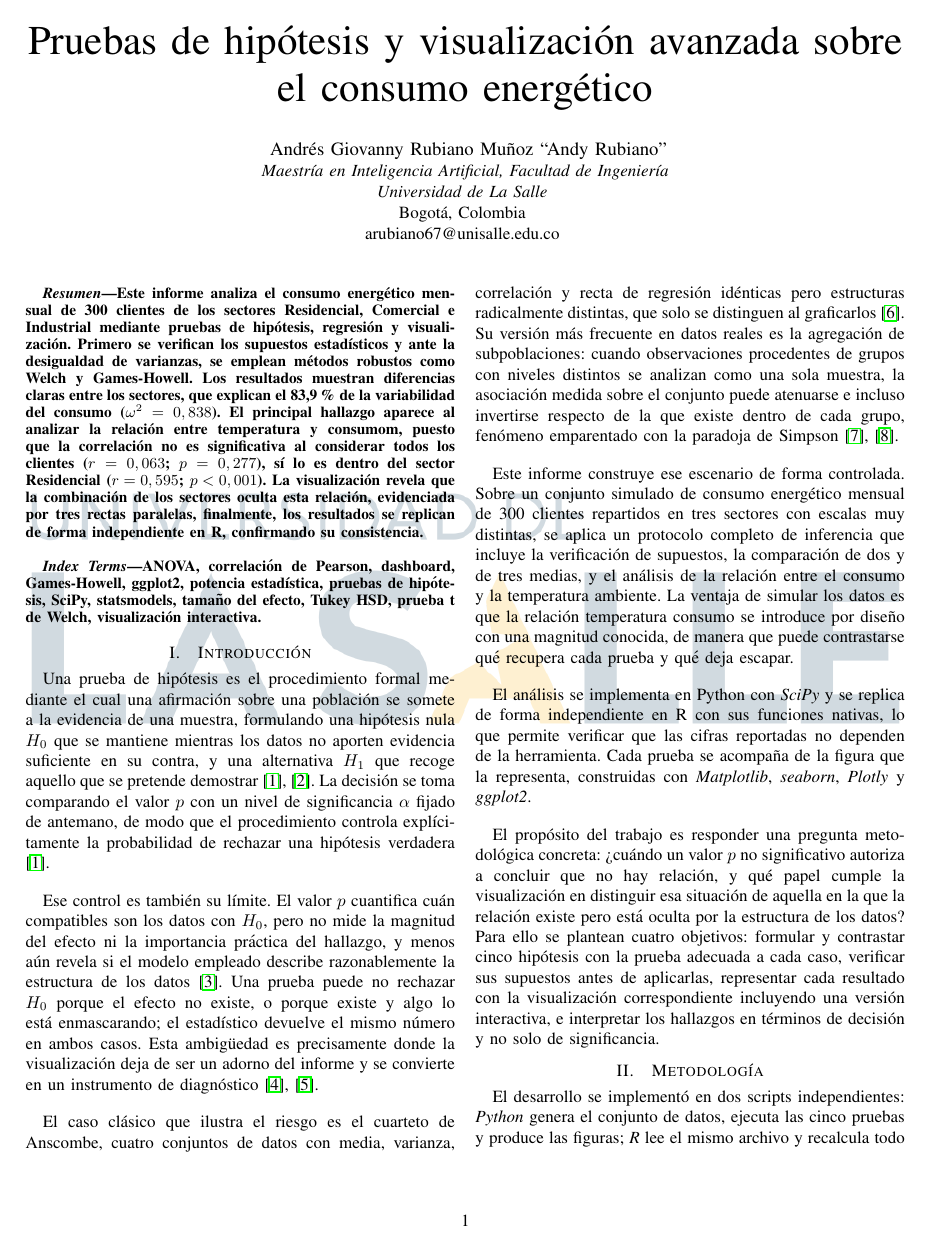
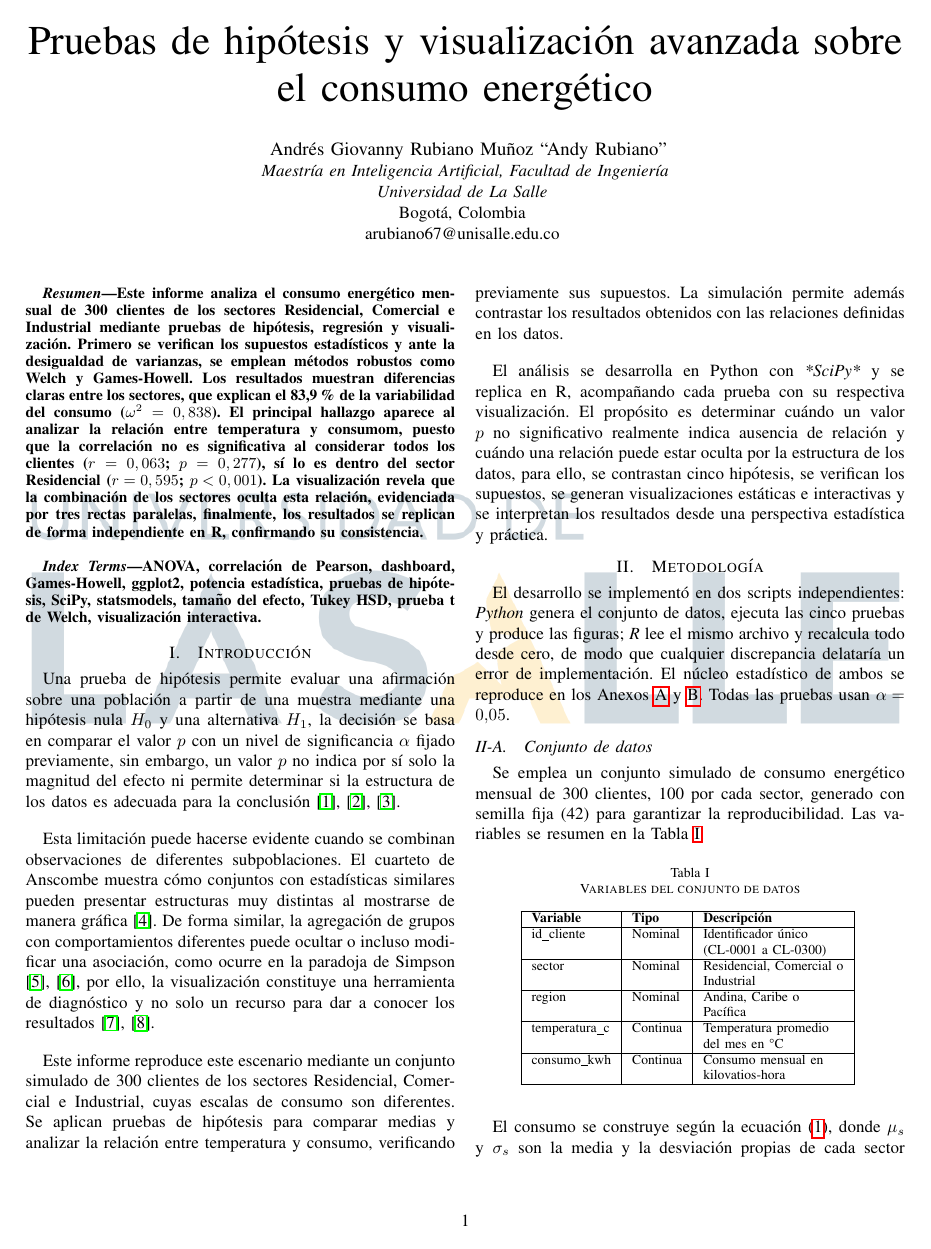
Before and after one commit to RubianoAndy/hypothesis_visualizations_report, a LaTeX paper (main.tex, which reads src/sections/introduction/introduction.tex): page 1 of 15. Compiled offline with pdfLaTeX; a missing font is replaced by an installed copy or a similar font; a LaTeX package or settings file that is missing is left out.

Commit message:
feat: improve the introduction

```diff
--- a/src/sections/introduction/introduction.tex
+++ b/src/sections/introduction/introduction.tex
@@ -1,65 +1,40 @@
 \section{Introducción}
-    Una prueba de hipótesis es el procedimiento formal mediante el cual una
-    afirmación sobre una población se somete a la evidencia de una muestra,
-    formulando una hipótesis nula $H_0$ que se mantiene mientras los datos no
-    aporten evidencia suficiente en su contra, y una alternativa $H_1$ que recoge
-    aquello que se pretende demostrar \cite{montgomery2020design},
-    \cite{walpole2012probabilidad}. La decisión se toma comparando el valor $p$
-    con un nivel de significancia $\alpha$ fijado de antemano, de modo que el
-    procedimiento controla explícitamente la probabilidad de rechazar una hipótesis
-    verdadera \cite{montgomery2020design}.
+    Una prueba de hipótesis permite evaluar una afirmación sobre una población
+    a partir de una muestra mediante una hipótesis nula $H_0$ y una alternativa
+    $H_1$, la decisión se basa en comparar el valor $p$ con un nivel de
+    significancia $\alpha$ fijado previamente, sin embargo, un valor $p$ no
+    indica por sí solo la magnitud del efecto ni permite determinar si la
+    estructura de los datos es adecuada para la conclusión \cite{montgomery2020design},
+    \cite{walpole2012probabilidad}, \cite{wasserstein2016asa}.
 
     \vspace{10pt}
 
-    Ese control es también su límite. El valor $p$ cuantifica cuán compatibles son
-    los datos con $H_0$, pero no mide la magnitud del efecto ni la importancia
-    práctica del hallazgo, y menos aún revela si el modelo empleado describe
-    razonablemente la estructura de los datos \cite{wasserstein2016asa}. Una prueba
-    puede no rechazar $H_0$ porque el efecto no existe, o porque existe y algo lo
-    está enmascarando; el estadístico devuelve el mismo número en ambos casos. Esta
-    ambigüedad es precisamente donde la visualización deja de ser un adorno del
-    informe y se convierte en un instrumento de diagnóstico \cite{few2012show},
+    Esta limitación puede hacerse evidente cuando se combinan observaciones de
+    diferentes subpoblaciones. El cuarteto de Anscombe muestra cómo conjuntos con
+    estadísticas similares pueden presentar estructuras muy distintas al
+    mostrarse de manera gráfica \cite{anscombe1973graphs}. De forma similar, la
+    agregación de grupos con comportamientos diferentes puede ocultar o incluso
+    modificar una asociación, como ocurre en la paradoja de Simpson
+    \cite{kievit2013simpson}, \cite{simpson1951interpretation}, por ello, la
+    visualización constituye una herramienta de diagnóstico y no solo un recurso
+    para dar a conocer los resultados \cite{few2012show},
     \cite{castro2026visualizacion}.
 
     \vspace{10pt}
 
-    El caso clásico que ilustra el riesgo es el cuarteto de Anscombe, cuatro
-    conjuntos de datos con media, varianza, correlación y recta de regresión
-    idénticas pero estructuras radicalmente distintas, que solo se distinguen al
-    graficarlos \cite{anscombe1973graphs}. Su versión más frecuente en datos reales
-    es la agregación de subpoblaciones: cuando observaciones procedentes de grupos
-    con niveles distintos se analizan como una sola muestra, la asociación medida
-    sobre el conjunto puede atenuarse e incluso invertirse respecto de la que existe
-    dentro de cada grupo, fenómeno emparentado con la paradoja de Simpson
-    \cite{kievit2013simpson}, \cite{simpson1951interpretation}.
+    Este informe reproduce este escenario mediante un conjunto simulado de 300
+    clientes de los sectores Residencial, Comercial e Industrial, cuyas escalas
+    de consumo son diferentes. Se aplican pruebas de hipótesis para comparar
+    medias y analizar la relación entre temperatura y consumo, verificando
+    previamente sus supuestos. La simulación permite además contrastar los
+    resultados obtenidos con las relaciones definidas en los datos.
 
     \vspace{10pt}
 
-    Este informe construye ese escenario de forma controlada. Sobre un conjunto
-    simulado de consumo energético mensual de 300 clientes repartidos en tres
-    sectores con escalas muy distintas, se aplica un protocolo completo de
-    inferencia que incluye la verificación de supuestos, la comparación de dos y de
-    tres medias, y el análisis de la relación entre el consumo y la temperatura
-    ambiente. La ventaja de simular los datos es que la relación temperatura
-    consumo se introduce por diseño con una magnitud conocida, de manera que puede
-    contrastarse qué recupera cada prueba y qué deja escapar.
-
-    \vspace{10pt}
-
-    El análisis se implementa en Python con \textit{SciPy} y se replica de forma
-    independiente en R con sus funciones nativas, lo que permite verificar que
-    las cifras reportadas no dependen de la herramienta. Cada prueba se acompaña
-    de la figura que la representa, construidas con \textit{Matplotlib},
-    \textit{seaborn}, \textit{Plotly} y \textit{ggplot2}.
-
-    \vspace{10pt}
-
-    El propósito del trabajo es responder una pregunta metodológica concreta:
-    ¿cuándo un valor $p$ no significativo autoriza a concluir que no hay relación,
-    y qué papel cumple la visualización en distinguir esa situación de aquella en la
-    que la relación existe pero está oculta por la estructura de los datos? Para
-    ello se plantean cuatro objetivos: formular y contrastar cinco hipótesis con la
-    prueba adecuada a cada caso, verificar sus supuestos antes de aplicarlas,
-    representar cada resultado con la visualización correspondiente incluyendo una
-    versión interactiva, e interpretar los hallazgos en términos de decisión y no
-    solo de significancia.
+    El análisis se desarrolla en Python con \textit{*SciPy*} y se replica en R,
+    acompañando cada prueba con su respectiva visualización. El propósito es
+    determinar cuándo un valor $p$ no significativo realmente indica ausencia de
+    relación y cuándo una relación puede estar oculta por la estructura de los
+    datos, para ello, se contrastan cinco hipótesis, se verifican los supuestos,
+    se generan visualizaciones estáticas e interactivas y se interpretan los
+    resultados desde una perspectiva estadística y práctica.
```
